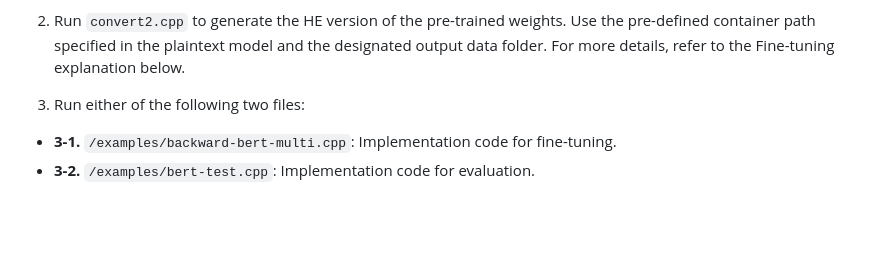
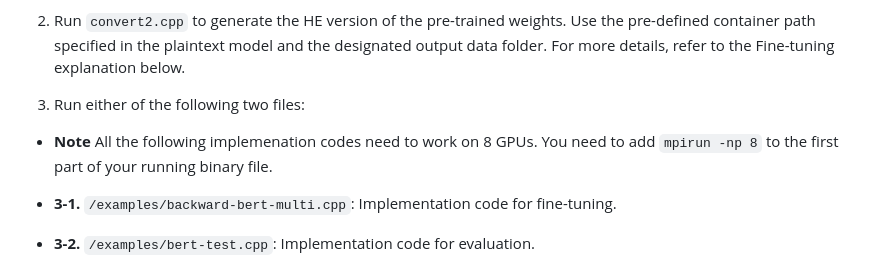
Before and after one commit to Donghwan-Rho/Encryption-friendly_LLM_Architecture, a Markdown page: ciphertext/README.md, the part around the change. GitHub-like rendering; blank space fills up the shorter version.

```diff
--- a/ciphertext/README.md
+++ b/ciphertext/README.md
@@ -38,6 +38,7 @@ These files will be used in the next step and should set appropriate input data
 2. Run `convert2.cpp` to generate the HE version of the pre-trained weights. Use the pre-defined container path specified in the plaintext model and the designated output data folder. For more details, refer to the Fine-tuning explanation below.
 
 3. Run either of the following two files:
+- **Note** All the following implemenation codes need to work on 8 GPUs. You need to add `mpirun -np 8` to the first part of your running binary file.
 
 - **3-1.** `/examples/backward-bert-multi.cpp`: Implementation code for fine-tuning.
 - **3-2.** `/examples/bert-test.cpp`: Implementation code for evaluation.
```
